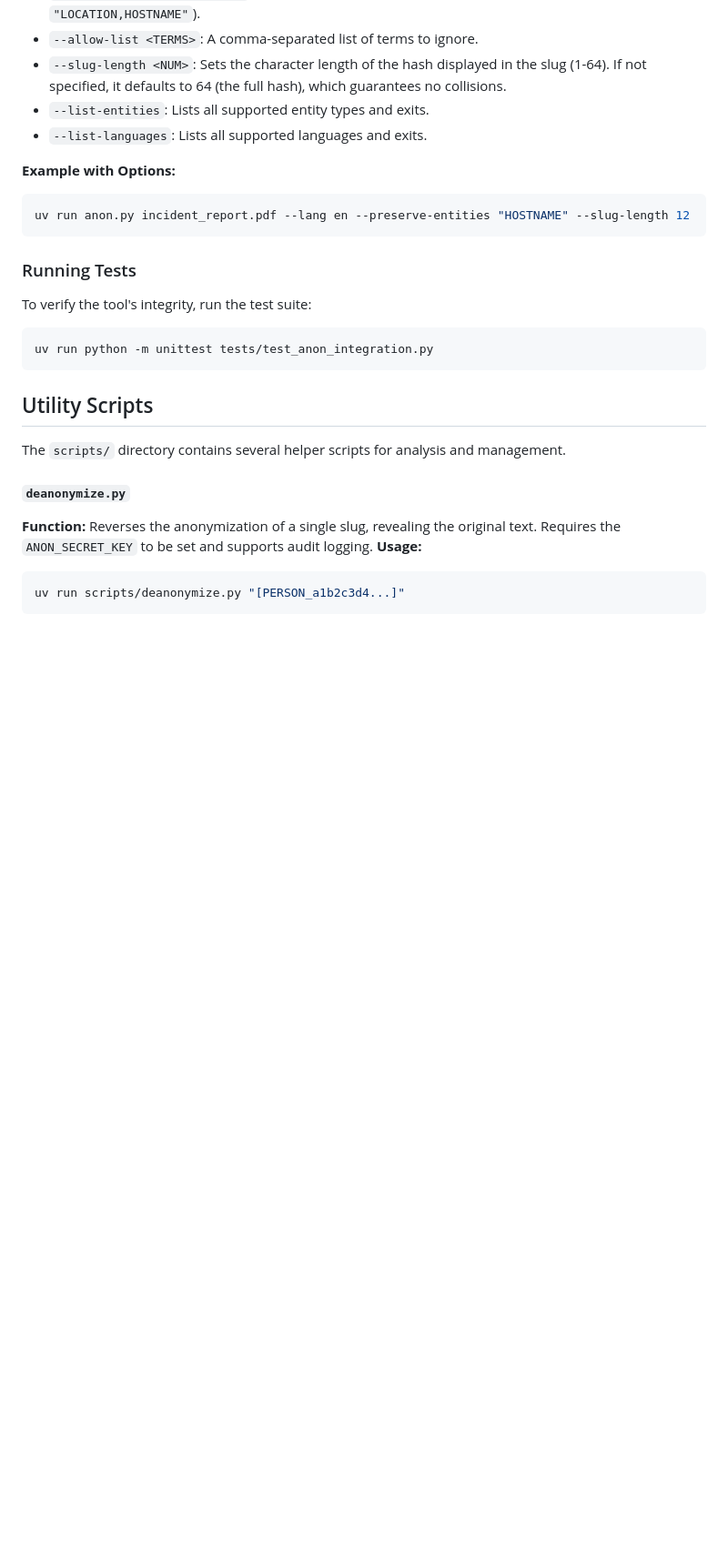
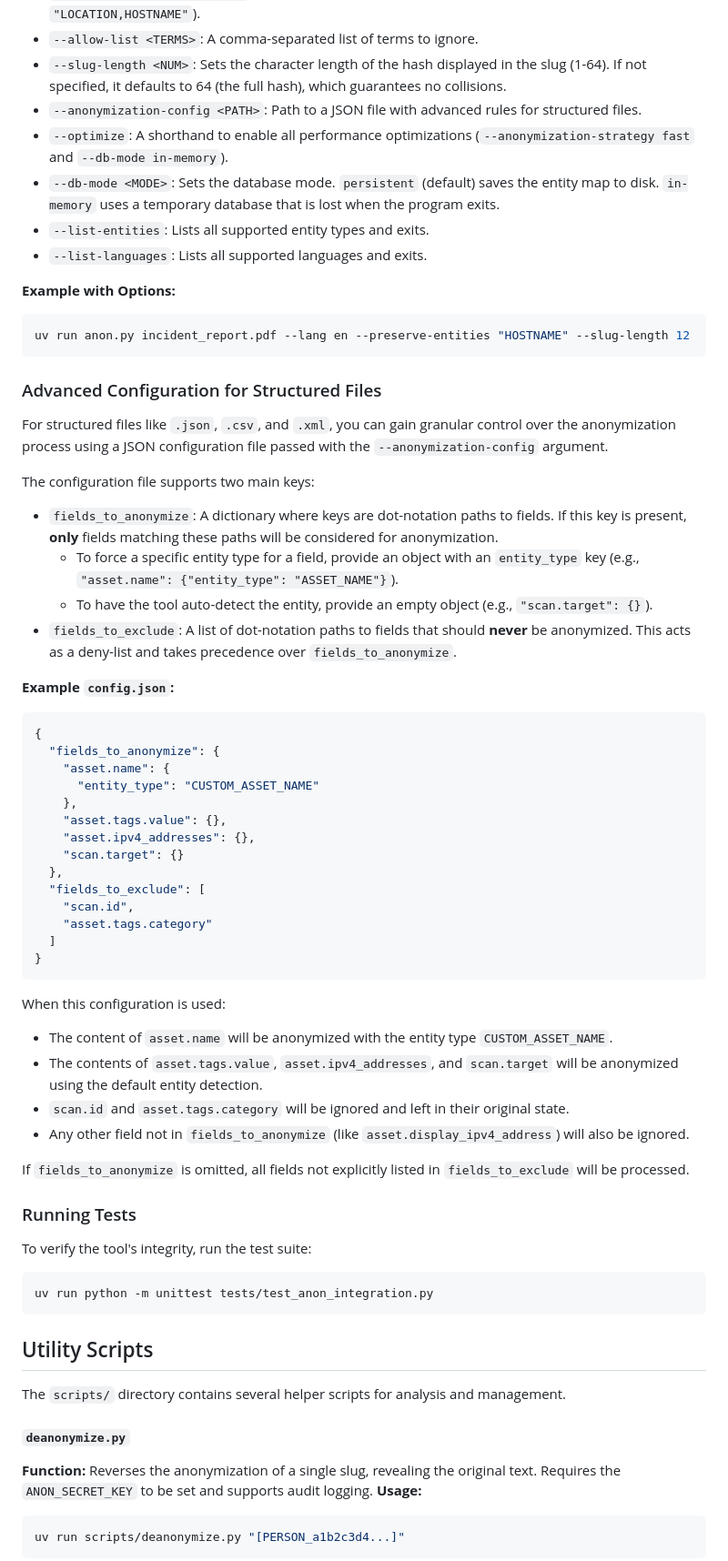
Before and after one commit to AnonShield/tool, a Markdown page: README.md, the part around the change. Shown: that part at 91% size. Rendered like a GitHub page; blank space fills up the shorter version.

Commit message:
feat: Add advanced configuration options for structured file anonymization

````diff
--- a/README.md
+++ b/README.md
@@ -248,6 +248,9 @@ uv run scripts/deanonymize.py "[PERSON_...hash...]"
 - `--preserve-entities <TYPES>`: A comma-separated list of entity types to *not* anonymize (e.g., `"LOCATION,HOSTNAME"`).
 - `--allow-list <TERMS>`: A comma-separated list of terms to ignore.
 - `--slug-length <NUM>`: Sets the character length of the hash displayed in the slug (1-64). If not specified, it defaults to 64 (the full hash), which guarantees no collisions.
+- `--anonymization-config <PATH>`: Path to a JSON file with advanced rules for structured files.
+- `--optimize`: A shorthand to enable all performance optimizations (`--anonymization-strategy fast` and `--db-mode in-memory`).
+- `--db-mode <MODE>`: Sets the database mode. `persistent` (default) saves the entity map to disk. `in-memory` uses a temporary database that is lost when the program exits.
 - `--list-entities`: Lists all supported entity types and exits.
 - `--list-languages`: Lists all supported languages and exits.
 
@@ -255,6 +258,44 @@ uv run scripts/deanonymize.py "[PERSON_...hash...]"
 ```bash
 uv run anon.py incident_report.pdf --lang en --preserve-entities "HOSTNAME" --slug-length 12
 ```
+
+### Advanced Configuration for Structured Files
+
+For structured files like `.json`, `.csv`, and `.xml`, you can gain granular control over the anonymization process using a JSON configuration file passed with the `--anonymization-config` argument.
+
+The configuration file supports two main keys:
+
+-   `fields_to_anonymize`: A dictionary where keys are dot-notation paths to fields. If this key is present, **only** fields matching these paths will be considered for anonymization.
+    -   To force a specific entity type for a field, provide an object with an `entity_type` key (e.g., `"asset.name": {"entity_type": "ASSET_NAME"}`).
+    -   To have the tool auto-detect the entity, provide an empty object (e.g., `"scan.target": {}`).
+-   `fields_to_exclude`: A list of dot-notation paths to fields that should **never** be anonymized. This acts as a deny-list and takes precedence over `fields_to_anonymize`.
+
+**Example `config.json`:**
+
+```json
+{
+  "fields_to_anonymize": {
+    "asset.name": {
+      "entity_type": "CUSTOM_ASSET_NAME"
+    },
+    "asset.tags.value": {},
+    "asset.ipv4_addresses": {},
+    "scan.target": {}
+  },
+  "fields_to_exclude": [
+    "scan.id",
+    "asset.tags.category"
+  ]
+}
+```
+
+When this configuration is used:
+- The content of `asset.name` will be anonymized with the entity type `CUSTOM_ASSET_NAME`.
+- The contents of `asset.tags.value`, `asset.ipv4_addresses`, and `scan.target` will be anonymized using the default entity detection.
+- `scan.id` and `asset.tags.category` will be ignored and left in their original state.
+- Any other field not in `fields_to_anonymize` (like `asset.display_ipv4_address`) will also be ignored.
+
+If `fields_to_anonymize` is omitted, all fields not explicitly listed in `fields_to_exclude` will be processed.
 
 ### Running Tests
 To verify the tool's integrity, run the test suite:
````
